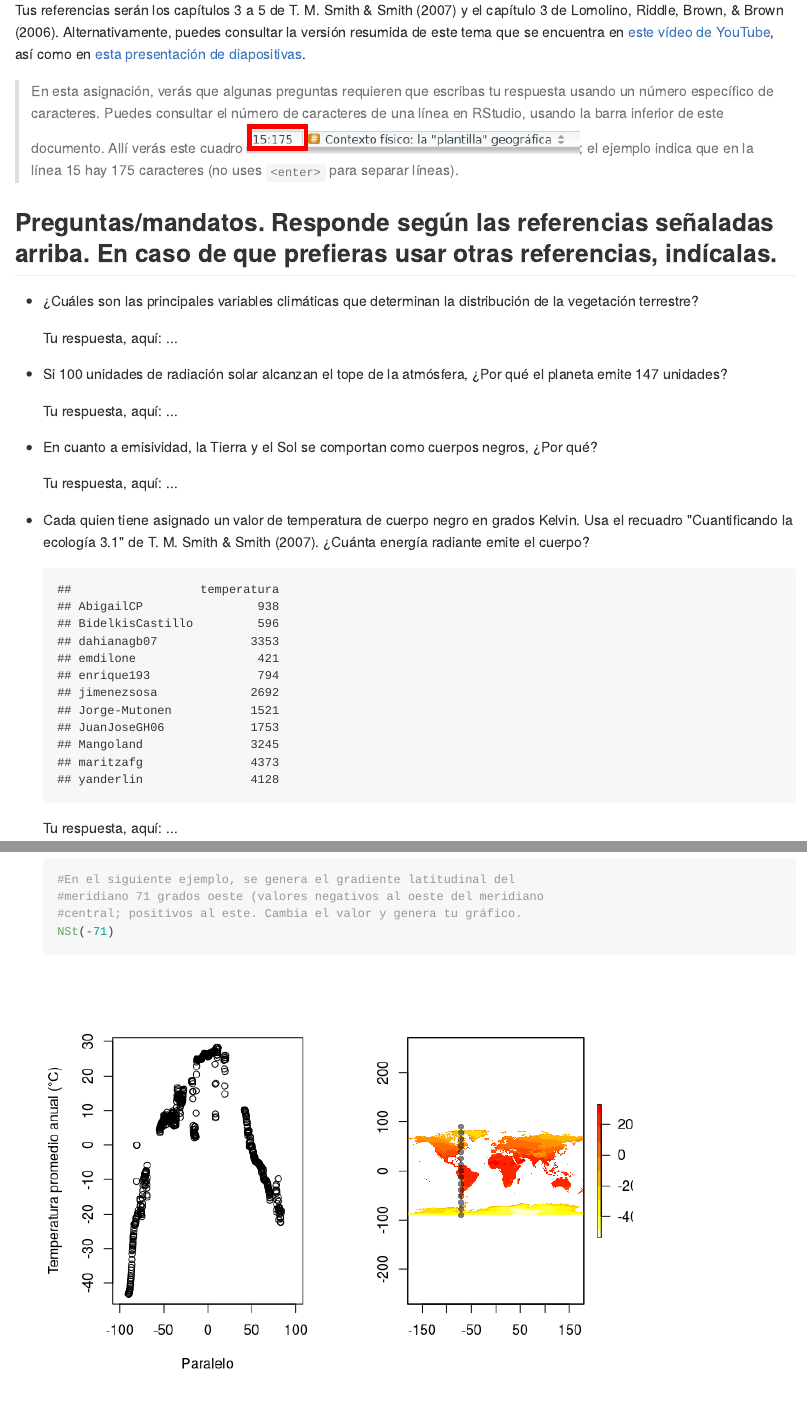
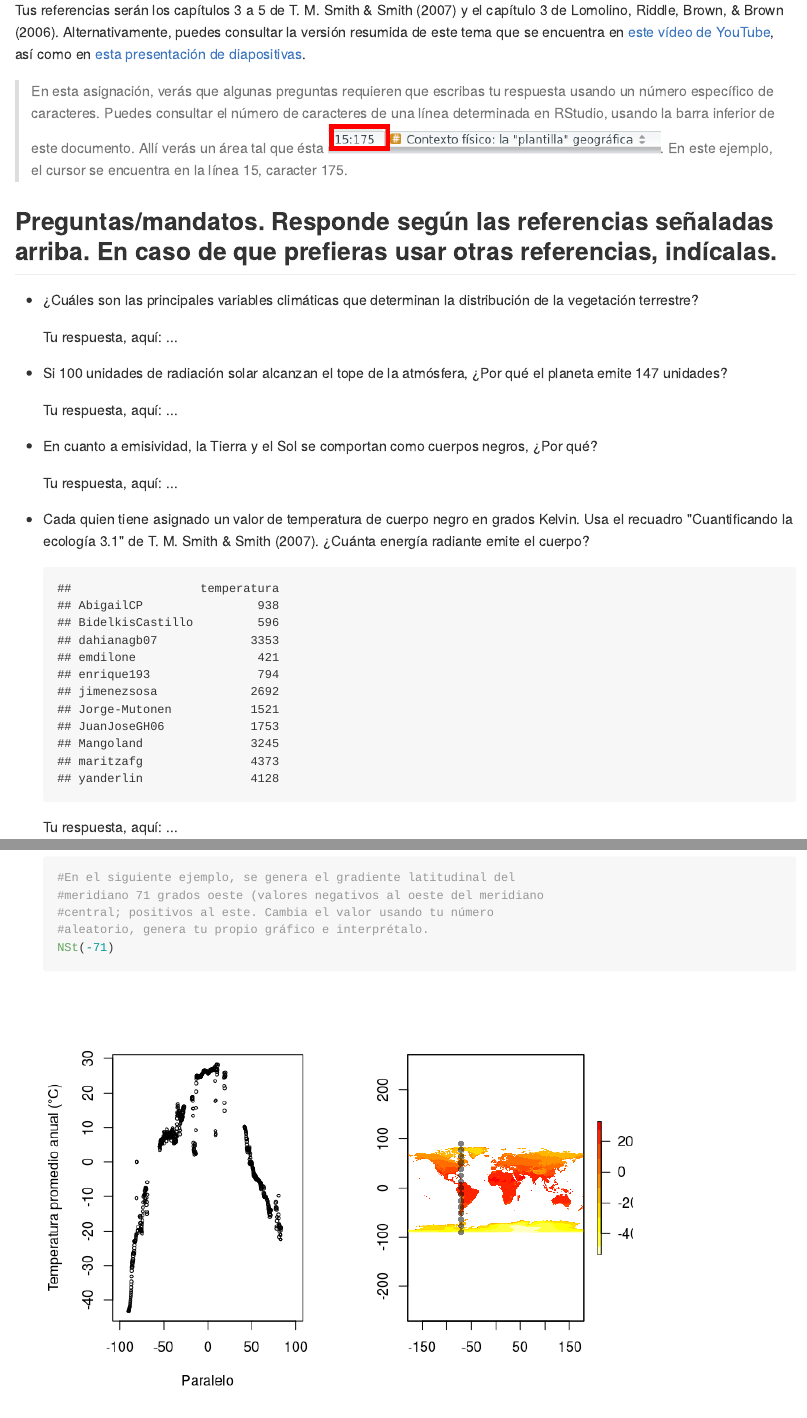
Before and after one commit to biogeografia-201902/unidad-2-asignacion-1-contexto-fisico-plantilla-geo-maritzafg, an R Markdown document (README.Rmd): the page in a window 1100 px wide, from 200 px down, and a second part further down, joined at a grey line. The pictures show the output file README.md that the author committed with the source, drawn offline in the style of GitHub.

Commit message:
readme updated

````diff
--- a/README.Rmd
+++ b/README.Rmd
@@ -19,7 +19,7 @@ La idea es que uses las referencias para "intentar" aprender sobre los condicion
 
 Tus referencias serán los capítulos 3 a 5 de @smith2007ecologia y el capítulo 3 de @lomolino2006biogeography. Alternativamente, puedes consultar la versión resumida de este tema que se encuentra en [este vídeo de YouTube](https://www.youtube.com/watch?v=R8m_EmZsxJU), así como en [esta presentación de diapositivas](https://drive.google.com/file/d/1-3os3Y9b6V2IkPhMUTYtbvIQag7dfeIL/view?usp=sharing).
 
->En esta asignación, verás que algunas preguntas requieren que escribas tu respuesta usando un número específico de caracteres. Puedes consultar el número de caracteres de una línea determinada en RStudio, usando la barra inferior de este documento. Allí verás este cuadro ![](img/filas_columnas.png); el ejemplo indica que en la línea 15 hay 175 caracteres (no uses `<enter>` para separar líneas).
+>En esta asignación, verás que algunas preguntas requieren que escribas tu respuesta usando un número específico de caracteres. Puedes consultar el número de caracteres de una línea determinada en RStudio, usando la barra inferior de este documento. Allí verás un área tal que ésta ![](img/filas_columnas.png). En este ejemplo, el cursor se encuentra en la línea 15, caracter 175.
 
 ## Preguntas/mandatos. Responde según las referencias señaladas arriba. En caso de que prefieras usar otras referencias, indícalas.
 
@@ -75,7 +75,8 @@ Tus referencias serán los capítulos 3 a 5 de @smith2007ecologia y el capítulo
     ```{r grad_lat, warning = F, message = F}
     #En el siguiente ejemplo, se genera el gradiente latitudinal del
     #meridiano 71 grados oeste (valores negativos al oeste del meridiano
-    #central; positivos al este. Cambia el valor y genera tu gráfico.
+    #central; positivos al este. Cambia el valor usando tu número
+    #aleatorio, genera tu propio gráfico e interprétalo.
     NSt(-71)
     ```
 
````
Also changed, not shown: src/temperatura_gradiente_longitudinal.R (+1 -1 lines), README.md, img/grad_lat-1.png.
